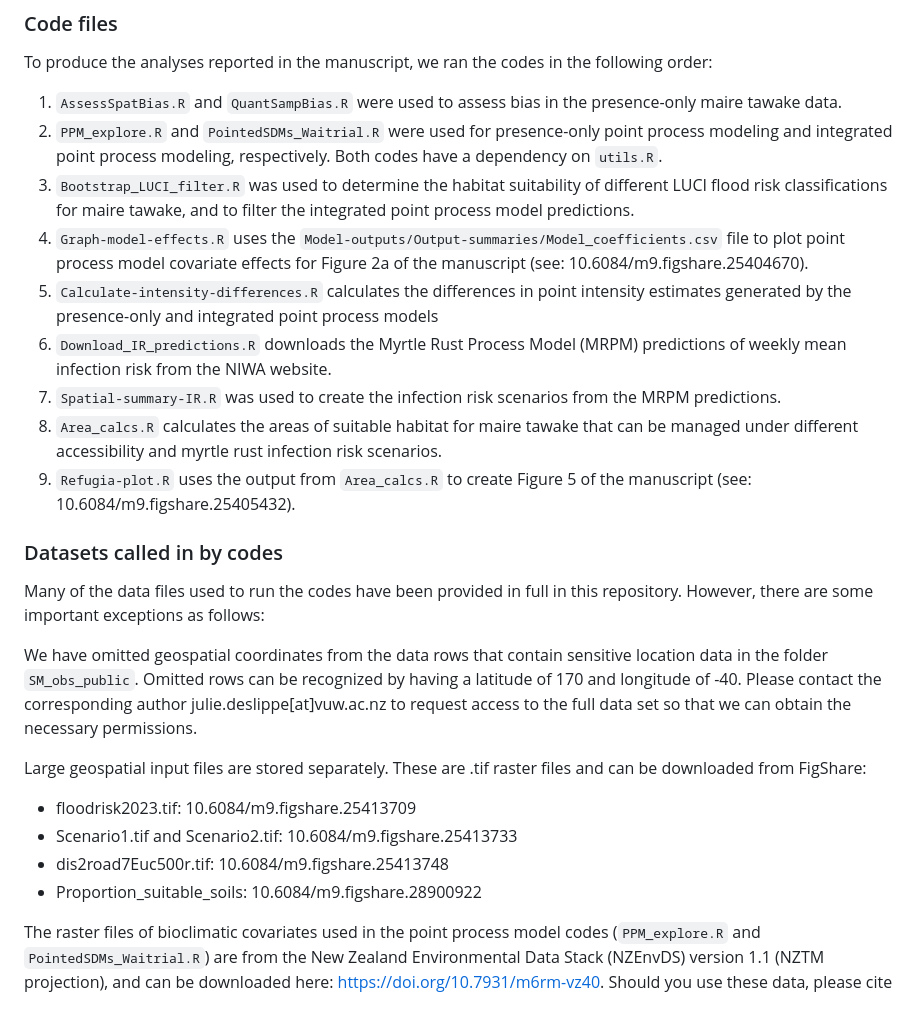
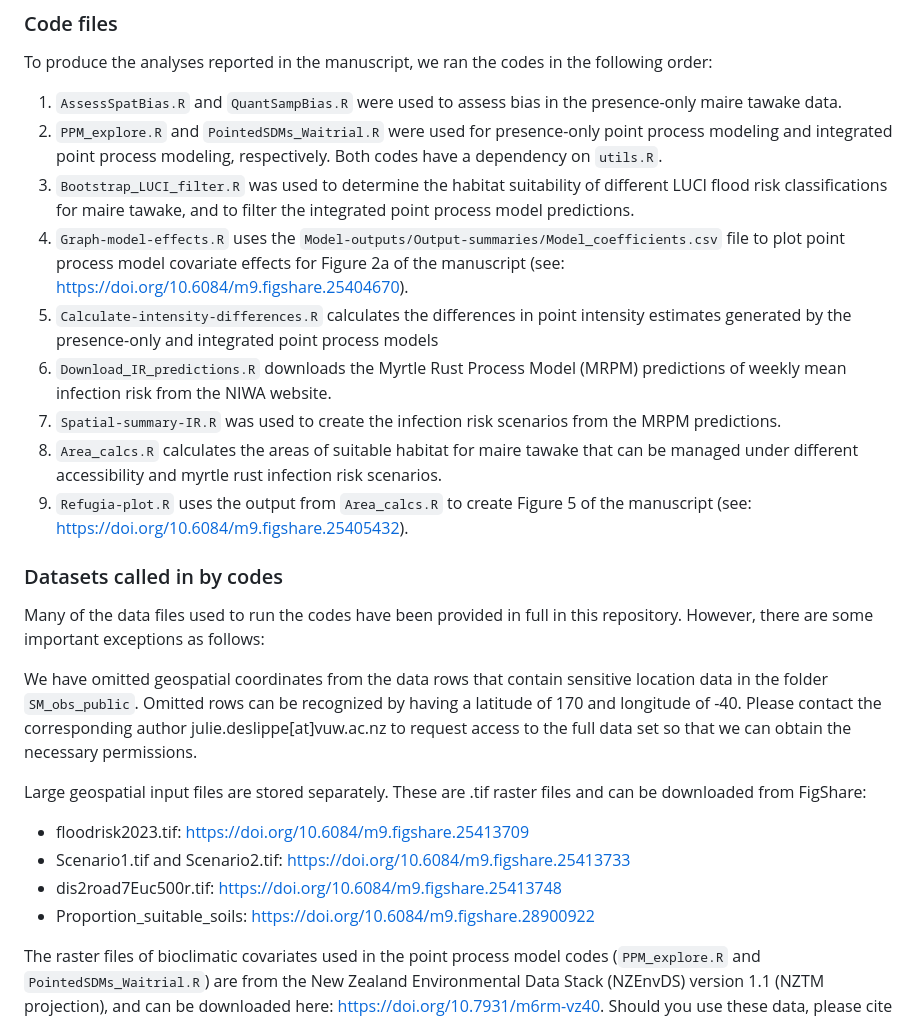
Before and after one commit to ms-sherbert/GWRSM-SDM, a Markdown page: README.md, the part around the change. GitHub-like rendering.

Commit message:
Update README.md
Add Figshare weblinks

```diff
--- a/README.md
+++ b/README.md
@@ -34,12 +34,12 @@ To produce the analyses reported in the manuscript, we ran the codes in the foll
 1. `AssessSpatBias.R` and `QuantSampBias.R` were used to assess bias in the presence-only maire tawake data.
 2. `PPM_explore.R` and `PointedSDMs_Waitrial.R` were used for presence-only point process modeling and integrated point process modeling, respectively. Both codes have a dependency on `utils.R`.
 3. `Bootstrap_LUCI_filter.R` was used to determine the habitat suitability of different LUCI flood risk classifications for maire tawake, and to filter the integrated point process model predictions.
-4. `Graph-model-effects.R` uses the `Model-outputs/Output-summaries/Model_coefficients.csv` file to plot point process model covariate effects for Figure 2a of the manuscript (see: 10.6084/m9.figshare.25404670).
+4. `Graph-model-effects.R` uses the `Model-outputs/Output-summaries/Model_coefficients.csv` file to plot point process model covariate effects for Figure 2a of the manuscript (see: https://doi.org/10.6084/m9.figshare.25404670).
 5. `Calculate-intensity-differences.R` calculates the differences in point intensity estimates generated by the presence-only and integrated point process models
 5. `Download_IR_predictions.R` downloads the Myrtle Rust Process Model (MRPM) predictions of weekly mean infection risk from the NIWA website.
 6. `Spatial-summary-IR.R` was used to create the infection risk scenarios from the MRPM predictions.
 7. `Area_calcs.R` calculates the areas of suitable habitat for maire tawake that can be managed under different accessibility and myrtle rust infection risk scenarios.
-8. `Refugia-plot.R` uses the output from `Area_calcs.R` to create Figure 5 of the manuscript (see: 10.6084/m9.figshare.25405432).
+8. `Refugia-plot.R` uses the output from `Area_calcs.R` to create Figure 5 of the manuscript (see: https://doi.org/10.6084/m9.figshare.25405432).
 
 ### Datasets called in by codes
 
@@ -49,10 +49,10 @@ We have omitted geospatial coordinates from the data rows that contain sensitive
 
 Large geospatial input files are stored separately. These are .tif raster files and can be downloaded from FigShare:
 
-- floodrisk2023.tif: 10.6084/m9.figshare.25413709
-- Scenario1.tif and Scenario2.tif: 10.6084/m9.figshare.25413733
-- dis2road7Euc500r.tif: 10.6084/m9.figshare.25413748
-- Proportion_suitable_soils: 10.6084/m9.figshare.28900922
+- floodrisk2023.tif: https://doi.org/10.6084/m9.figshare.25413709
+- Scenario1.tif and Scenario2.tif: https://doi.org/10.6084/m9.figshare.25413733
+- dis2road7Euc500r.tif: https://doi.org/10.6084/m9.figshare.25413748
+- Proportion_suitable_soils: https://doi.org/10.6084/m9.figshare.28900922
 
 The raster files of bioclimatic covariates used in the point process model codes (`PPM_explore.R` and `PointedSDMs_Waitrial.R`) are from the New Zealand Environmental Data Stack (NZEnvDS) version 1.1 (NZTM projection), and can be downloaded here: https://doi.org/10.7931/m6rm-vz40. Should you use these data, please cite the following paper and any others of relevance:
 
```
